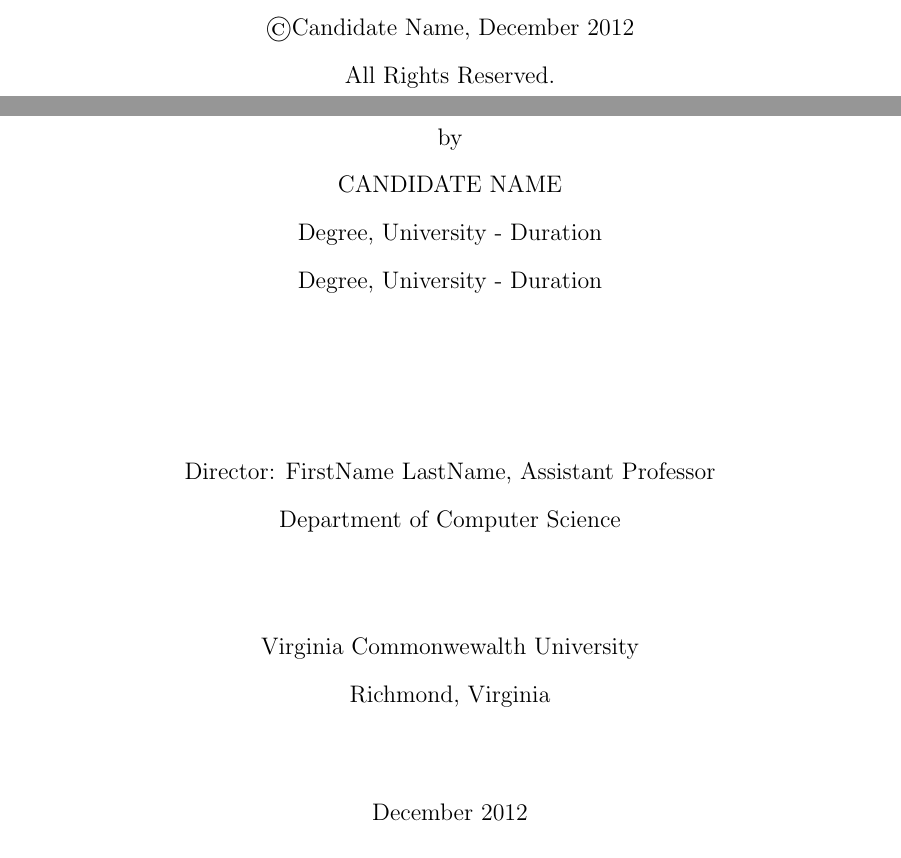
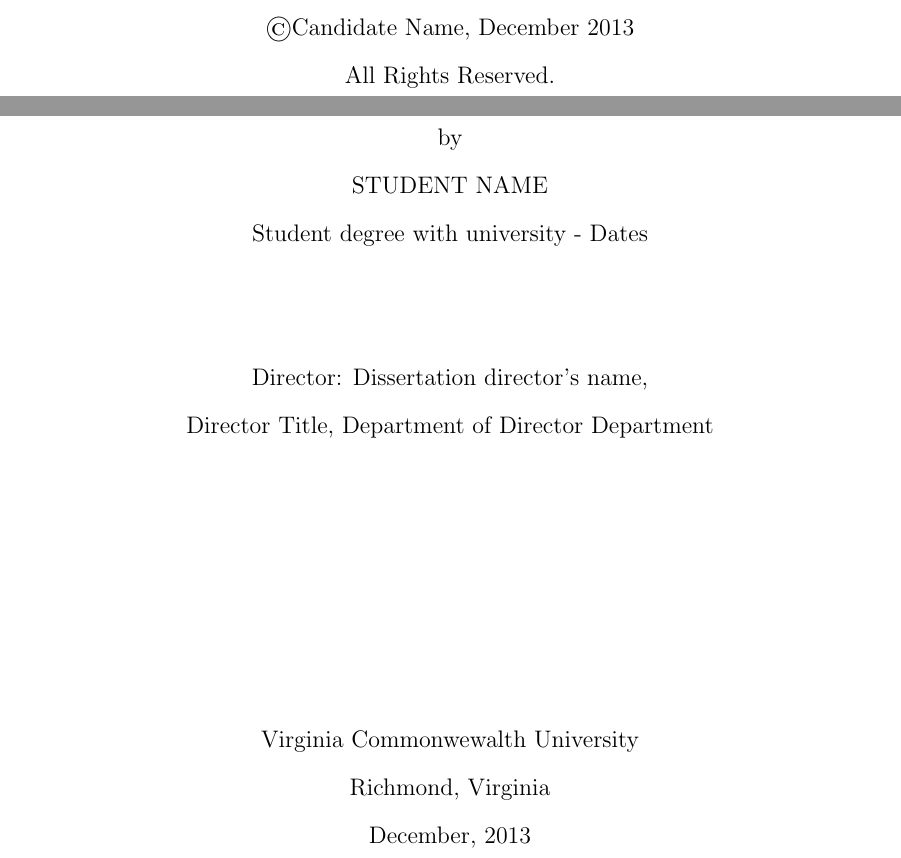
Before and after one commit to bkamapantula/VCU-Dissertation-TEX, a LaTeX thesis (vcuthesis.tex, which reads vcuthesis.cls): two parts of pages 1 and 2 of 18, joined at a grey line, cut so that both start at the same text. Compiled offline with pdfLaTeX.

Commit message:
Changes in .tex file ============== Copyrights page has been updated.
Changes in .cls file
================
Spacing for chapters, sections in TOC has been reduced.

```diff
--- a/vcuthesis.cls
+++ b/vcuthesis.cls
@@ -361,7 +361,7 @@
 \newdimen\toddhack
 \newdimen\twoem \twoem 0em
 \newdimen\zeroem \zeroem 0em
-\newdimen\fignumbox \fignumbox 4em
+\newdimen\fignumbox \fignumbox 2em
 
 \def\tocnumflushright{
 \twoem 2em
@@ -455,11 +455,11 @@
 %	this section is adapted from def of \@dottedtocline
 % change hangindent in next line to
 %  leftskip 6-20-89 to work with later latex changes
-    {\leftskip 2em\relax \rightskip \@tocrmarg \parfillskip -\rightskip
-     \parindent 2em\relax\@afterindenttrue
+    {\leftskip 1em\relax \rightskip \@tocrmarg \parfillskip -\rightskip
+     \parindent 1em\relax\@afterindenttrue
     \interlinepenalty\@M
     \leavevmode
-    \@tempdima 4em\relax       % width of box holding chapter number
+    \@tempdima 1em\relax       % width of box holding chapter number | Changed from 4em to 1 em on 5th June, 2013 - Bhanu Kamapantula
 % change 6-20-89
     \advance\leftskip \@tempdima \hbox{}\hskip -\leftskip
 % end 6-20-89
@@ -486,9 +486,14 @@
 %\def\l@subparagraph{\@dottedtocline{5}{12em}{6em}}
 %
 % thesis mod
-\def\l@section{\@dottedtocline{1}{7em}{2.0em}} % changed from 1.5 to 2.0 and fixed spacing for section 3.10, 3.11 # 14th December 2012 Bhanu
-\def\l@subsection{\@dottedtocline{2}{9em}{2.5em}} % changed from 1.5 to 2.5 fix spacing for subsection
-\def\l@subsubsection{\@dottedtocline{3}{11em}{3.5em}} % changed from 2.5 to 3.5 fix spacing for subsection
+% Changed from 7em to 3em on 5th June, 2013 - Bhanu Kamapantula
+\def\l@section{\@dottedtocline{1}{3em}{2.0em}} % changed from 1.5 to 2.0 and fixed spacing for section 3.10, 3.11 # 14th December 2012 Bhanu
+
+% Changed from 9em to 5em on 5th June, 2013 - Bhanu Kamapantula
+\def\l@subsection{\@dottedtocline{2}{5em}{2.5em}} % changed from 1.5 to 2.5 fix spacing for subsection
+
+% Changed from 11em to 7em on 5th June, 2013 - Bhanu Kamapantula
+\def\l@subsubsection{\@dottedtocline{3}{7em}{3.5em}} % changed from 2.5 to 3.5 fix spacing for subsection
 \def\l@paragraph{\@dottedtocline{4}{13em}{1.5em}}
 \def\l@subparagraph{\@dottedtocline{5}{14em}{1.5em}}
 %
@@ -884,23 +889,21 @@
    \vskip -2em                 % Adjust vertical position.
    {\uppercase\expandafter{\thesistitle} \par}       % Set title in \normal size.
    \vskip 4.5em                % Vertical space after title. 6em --> 4.5em, 6/17/93
-   {\singlespace Submitted in Partial Fulfillment of the Requirements for the
-     Degree of \\ \uppercase{\degree}\smallskip} at Virginia Commonwealth University
+   {\singlespace A dissertation submitted in partial fulfillment of the requirements for the degree of \\ \uppercase{\degree}\smallskip} at Virginia Commonwealth University.
    \vskip 4em                  % Vertical space, 6-->8, 6/17/93
    {\lineskip .75em            % Author
      \begin{tabular}[t]{c} \\ by\\ \uppercase\expandafter{\authorsname}\\
 	{\pastdegreeone}\\ %B.E., Dr. B.A.M.U., India - September 2000 to April 2004\\
-	{\pastdegreetwo}\\ %M.S., The University of Southern Mississippi, USA - Fall 2005 to Fall 2006
+	%{\pastdegreetwo}\\ %M.S., The University of Southern Mississippi, USA - Fall 2005 to Fall 2006
      \end{tabular}\par}
-   \vskip 4em                  % Vertical space after author.
+   \vskip 2em                  % Vertical space after author.
      \begin{tabular}[t]{c} \\ %by\\ \uppercase\expandafter{\authorsname}\\
-	Director: {\committeechair}, {\chairposition}\\
-	Department of {\major}
+	Director: {\committeechair}, \\ {\chairposition}, 	Department of {\major}
      \end{tabular}\par
-   \vskip 4em                  % Vertical space, 6-->8, 6/17/93
+   \vskip 12em                  % Vertical space, 6-->8, 6/17/93
    {Virginia Commonwewalth University \\Richmond, Virginia\par}
-   \vskip 3em                  % Vertical space, 5-->6.5, 6/17/93
-   {\thesismonth \par}                   % Date
+  % \vskip 3em                  % Vertical space, 5-->6.5, 6/17/93
+   {\thesismonth}, {\graduatingyear \par}                   % Date
    %\vskip 5.5em                % Vertical space, 5-->6.5, 6/17/93
    %{Major Subject: \major}
 \end{center} \par
@@ -1054,13 +1057,14 @@
 %\setcounter{page}%{1}
 \addcontentsline{toc}{chapter}{Abstract}
 \begin{center}
-{\bf Abstract\\ \vskip 3em }
-\thesistitle \\ \vskip 2em by \authorsname \\
-\vskip 3em
-{\singlespace Submitted in Partial Fulfillment of the Requirements for the
-Degree of \\ \uppercase{\degree}\smallskip} at Virginia Commonwealth University
-\vskip 2em
-Virginia Commonwealth University, 2012
+{\bf Abstract\\ \vskip 1em }
+%\end{center}
+\uppercase\expandafter{\thesistitle} \\ \vskip 1em By \authorsname \\
+\vskip 0.5em
+{\singlespace A dissertation submitted in partial fulfillment of the requirements for the degree of  \uppercase{\degree}\smallskip} at Virginia Commonwealth University.
+\vskip 1em
+%\begin{center}
+Virginia Commonwealth University, {\graduatingyear}.
 \vskip 2em
 Director: {\committeechair}, {\chairposition}, Department of {\major}
 \end{center}
--- a/vcuthesis.tex
+++ b/vcuthesis.tex
@@ -69,20 +69,22 @@
 % Edit the following accordingly %
 
 %%%%%%%%%%%
-\newcommand{\thesistitle}{DISSERTATION TITLE}
-\newcommand{\authorsname}{Candidate Name}
-\newcommand{\thesismonth}{December 2012}
+\newcommand{\thesistitle}{Dissertation Title}
+\newcommand{\authorsname}{Student Name}
+\newcommand{\thesismonth}{December}
+\newcommand{\graduatingyear}{2013}
 \newcommand{\degree}{Doctor of Philosophy}
-\newcommand{\pastdegreeone}{Degree, University - Duration} % Example:  September 2000 to April 2004
-\newcommand{\pastdegreetwo}{Degree, University - Duration} % Example:  September 2006 to April 2006
-\newcommand{\committeechair}{FirstName LastName}
-\newcommand{\major}{Computer Science}
-\newcommand{\chairposition}{Assistant Professor}
+\newcommand{\pastdegreeone}{Student degree with university - Dates} % Example:  September 2000 to April 2004
+% If more than one degree, uncomment and use below command. Also uncomment line 897 [ which is {\pastdegreetwo}] in vcuthesis.cls file
+%\newcommand{\pastdegreetwo}{Student degree with university - Dates} % Example:  September 2006 to April 2006
+\newcommand{\committeechair}{Dissertation director's name}
+\newcommand{\major}{Director Department}
+\newcommand{\chairposition}{Director Title}
 
-\vspace*{\fill}
+\vspace*{10em}
 \begin{center}
 \thispagestyle{empty}
-\copyright Candidate Name, December 2012\\
+\copyright Candidate Name, December {\graduatingyear}\\
 All Rights Reserved.
 \end{center}
 \vspace*{\fill}
```
Also changed, not shown: vcuthesis.pdf, vcuthesis.cls (2 more changed lines).
